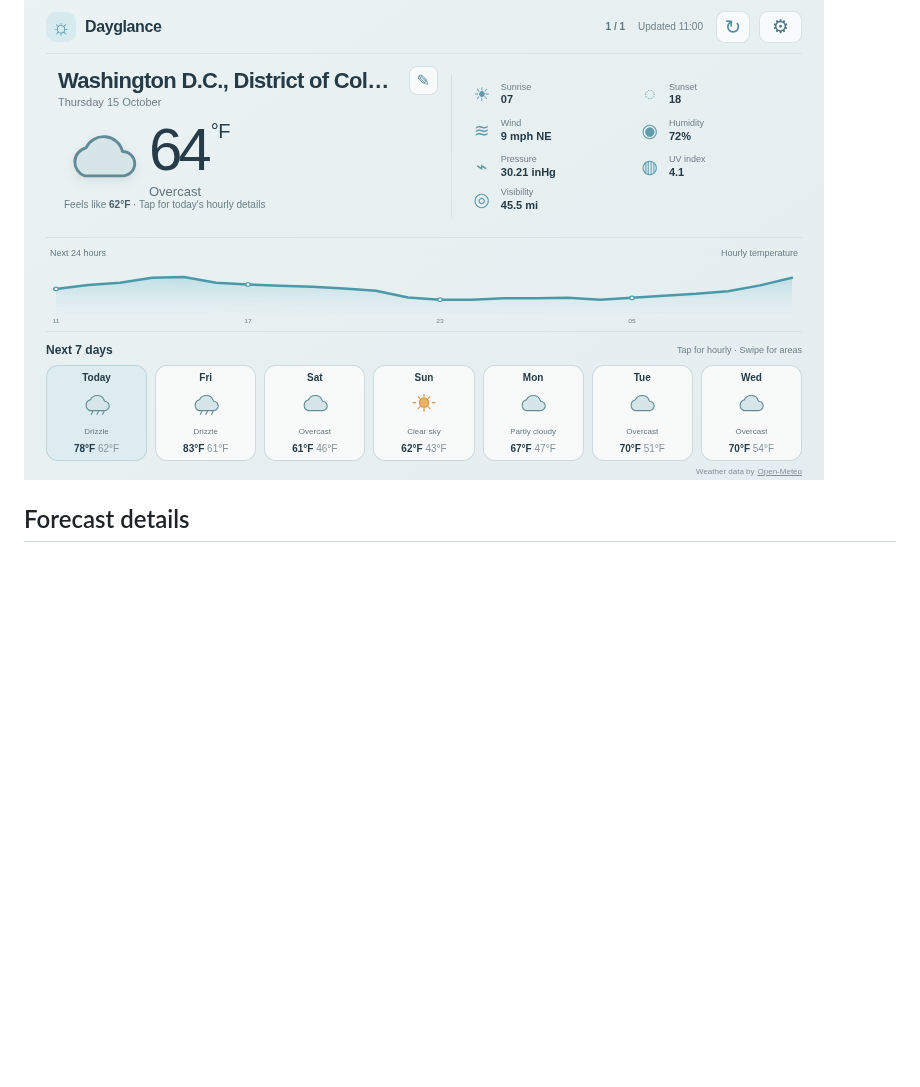
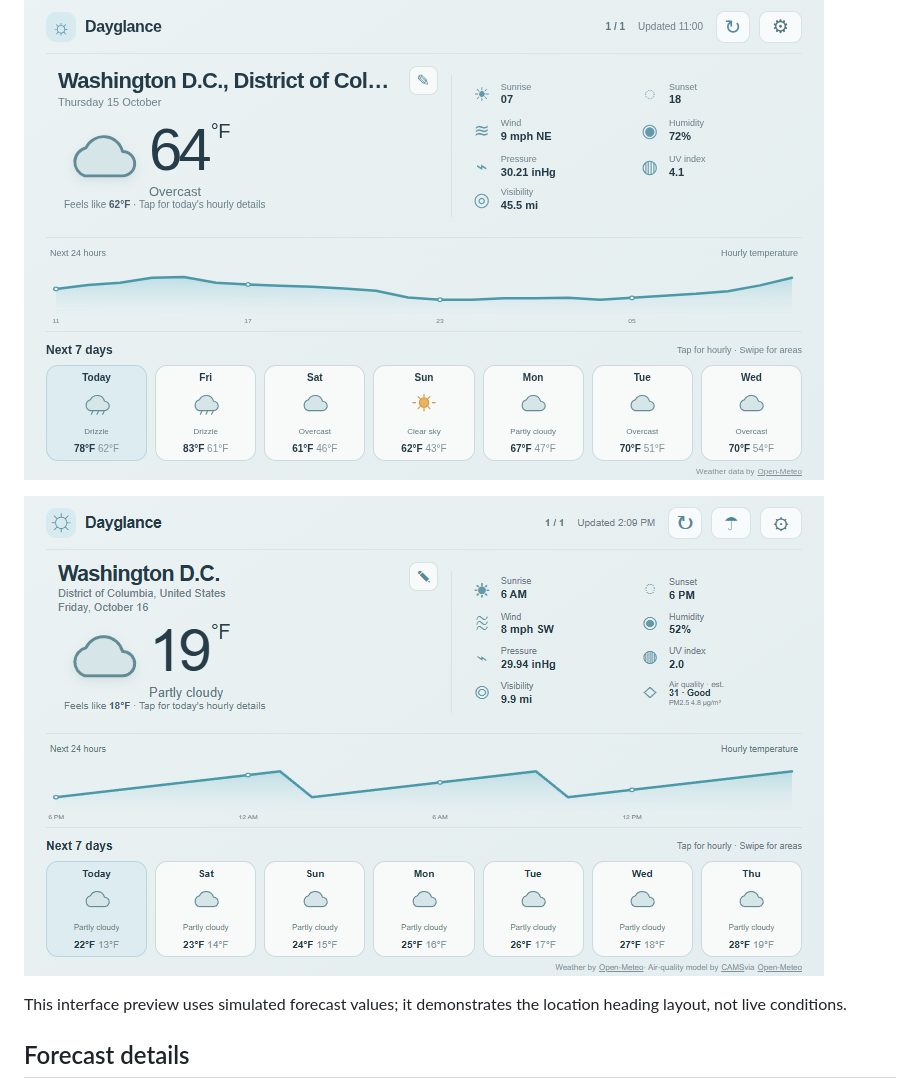
Before and after one commit to mderdouri/Dayglance, a Markdown page: docs/screenshots/README.md, the part around the change. Rendered like a GitHub page; pictures changed too: docs/screenshots/dayglance-city-header-20261016.png (added); blank space fills up the shorter version.

Commit message:
ui: prevent location heading truncation

```diff
--- a/docs/screenshots/README.md
+++ b/docs/screenshots/README.md
@@ -7,6 +7,10 @@ All project screenshots are kept in this folder so they are easy to find and do
 ![Live DevPi dashboard with the modeled air-quality estimate](devpi-air-quality-2026-10-15.png)
 
 ![Earlier DevPi dashboard capture](dayglance-devpi-20261015.png)
+
+![Dayglance dashboard preview with a prominent city name, smaller region and country, and the edit button](dayglance-city-header-20261016.png)
+
+This interface preview uses simulated forecast values; it demonstrates the location heading layout, not live conditions.
 
 ## Forecast details
 
```
Also changed, not shown: 3 other files.
